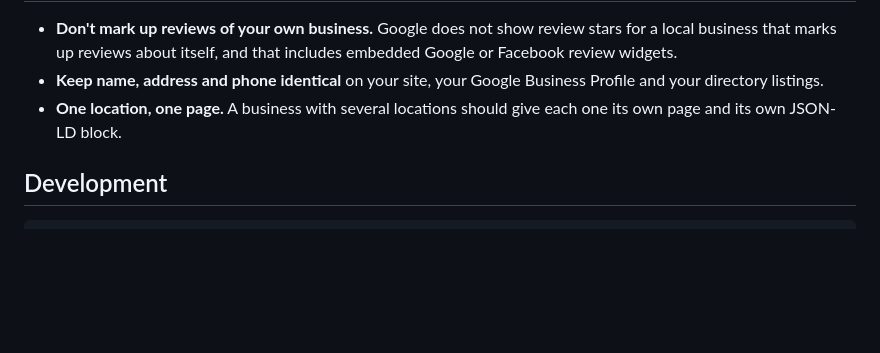
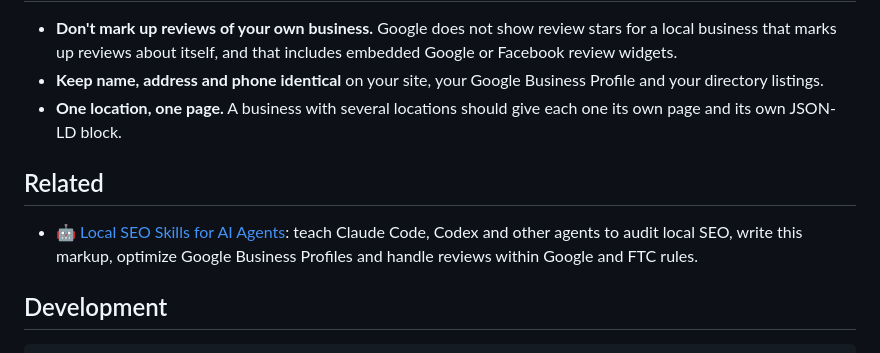
Before and after one commit to ahmettasdemirusa/local-business-schema-generator, a Markdown page: README.md, the part around the change. Drawn GitHub-style; blank space fills up the shorter version.

Commit message:
Link Local SEO Skills

````diff
--- a/README.md
+++ b/README.md
@@ -126,6 +126,10 @@ No. Google does not show review stars for a local business that marks up reviews
 - **Keep name, address and phone identical** on your site, your Google Business Profile and your directory listings.
 - **One location, one page.** A business with several locations should give each one its own page and its own JSON-LD block.
 
+## Related
+
+- 🤖 [Local SEO Skills for AI Agents](https://github.com/ahmettasdemirusa/local-seo-skills): teach Claude Code, Codex and other agents to audit local SEO, write this markup, optimize Google Business Profiles and handle reviews within Google and FTC rules.
+
 ## Development
 
 ```bash
````
